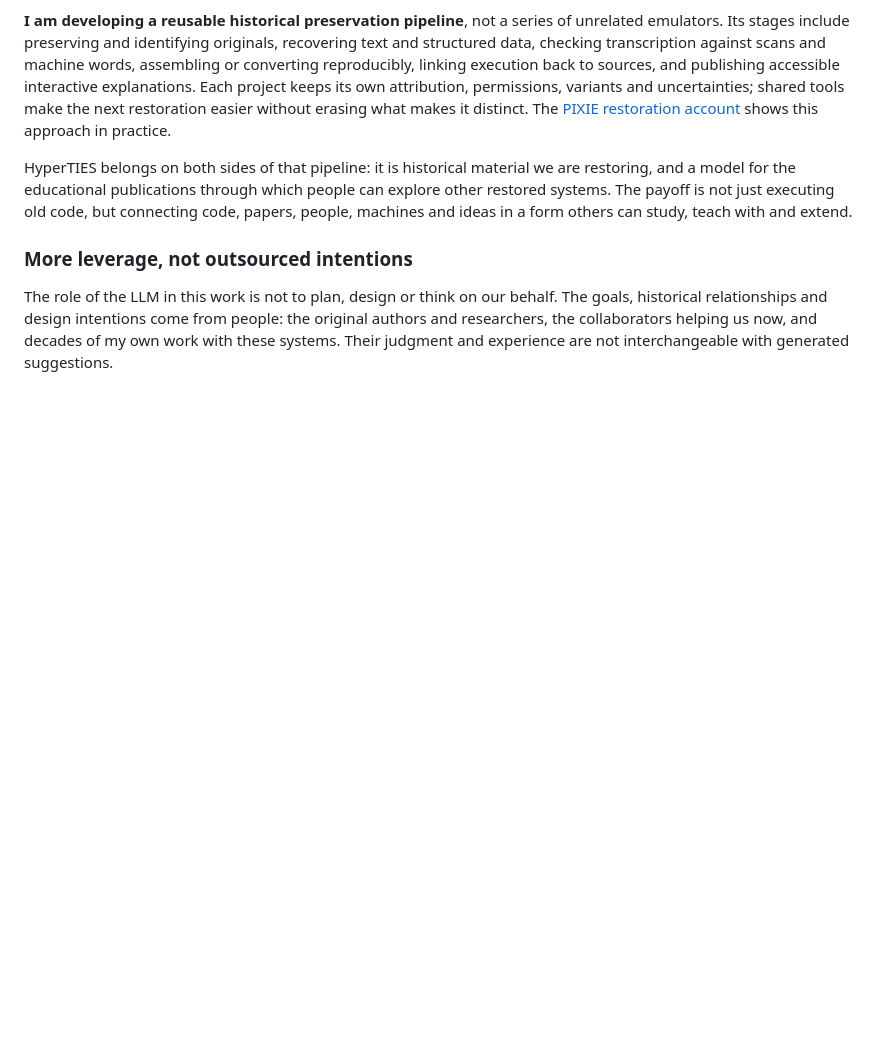
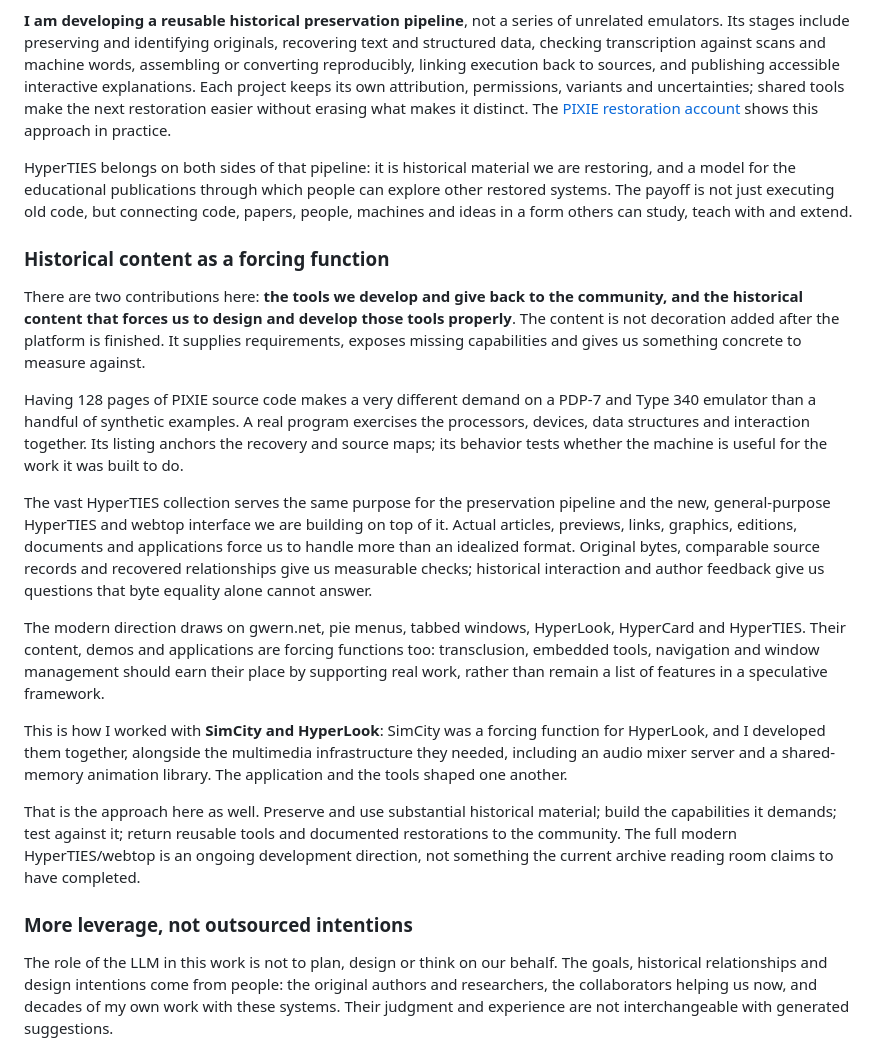
Before and after one commit to SimHacker/Hyperties, a Markdown page: docs/README.md, the part around the change. GitHub-like rendering; blank space fills up the shorter version.

Commit message:
Explain historical content as a forcing function for tools
Connect PIXIE and HyperTIES validation to paired SimCity/HyperLook development and the modern webtop direction.

Co-authored-by: Copilot <223556219+Copilot@users.noreply.github.com>

```diff
--- a/docs/README.md
+++ b/docs/README.md
@@ -373,6 +373,45 @@ people can explore other restored systems. The payoff is not just executing
 old code, but connecting code, papers, people, machines and ideas in a form
 others can study, teach with and extend.
 
+### Historical content as a forcing function
+
+There are two contributions here: **the tools we develop and give back to the
+community, and the historical content that forces us to design and develop
+those tools properly**. The content is not decoration added after the platform
+is finished. It supplies requirements, exposes missing capabilities and gives
+us something concrete to measure against.
+
+Having 128 pages of PIXIE source code makes a very different demand on a PDP-7
+and Type 340 emulator than a handful of synthetic examples. A real program
+exercises the processors, devices, data structures and interaction together.
+Its listing anchors the recovery and source maps; its behavior tests whether
+the machine is useful for the work it was built to do.
+
+The vast HyperTIES collection serves the same purpose for the preservation
+pipeline and the new, general-purpose HyperTIES and webtop interface we are
+building on top of it. Actual articles, previews, links, graphics, editions,
+documents and applications force us to handle more than an idealized format.
+Original bytes, comparable source records and recovered relationships give us
+measurable checks; historical interaction and author feedback give us questions
+that byte equality alone cannot answer.
+
+The modern direction draws on gwern.net, pie menus, tabbed windows, HyperLook,
+HyperCard and HyperTIES. Their content, demos and applications are forcing
+functions too: transclusion, embedded tools, navigation and window management
+should earn their place by supporting real work, rather than remain a list of
+features in a speculative framework.
+
+This is how I worked with **SimCity and HyperLook**: SimCity was a forcing
+function for HyperLook, and I developed them together, alongside the multimedia
+infrastructure they needed, including an audio mixer server and a shared-memory
+animation library. The application and the tools shaped one another.
+
+That is the approach here as well. Preserve and use substantial historical
+material; build the capabilities it demands; test against it; return reusable
+tools and documented restorations to the community. The full modern
+HyperTIES/webtop is an ongoing development direction, not something the current
+archive reading room claims to have completed.
+
 ### More leverage, not outsourced intentions
 
 The role of the LLM in this work is not to plan, design or think on our behalf.
```
Also changed, not shown: README.md (+5 -0 lines), docs/future-integration.md (+10 -0 lines).
